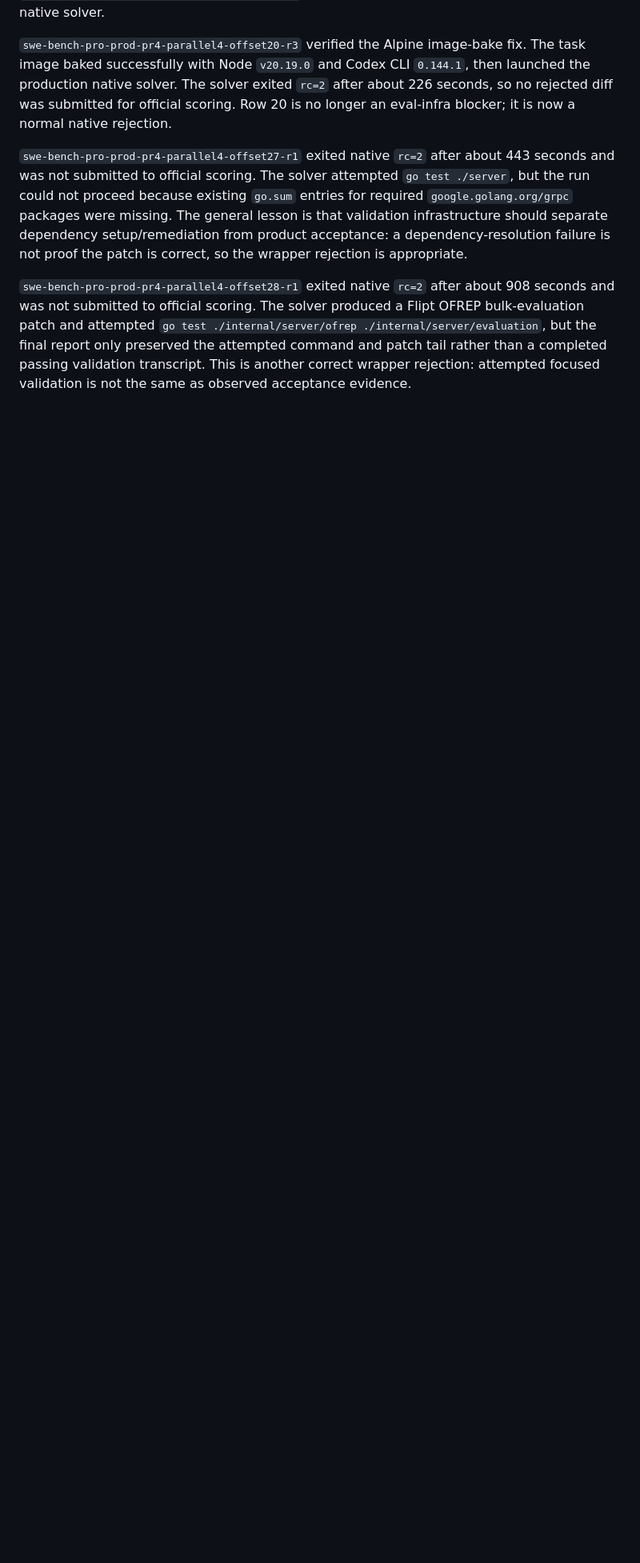
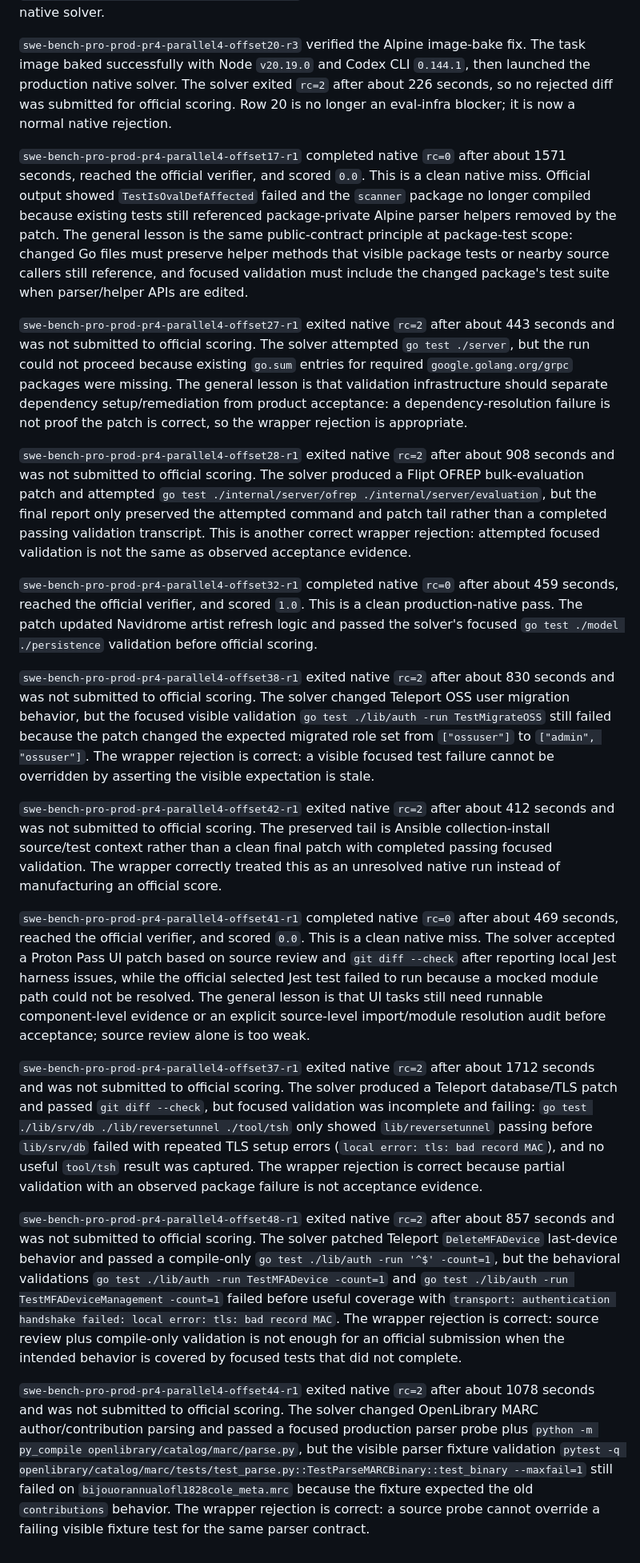
Before and after one commit to areshand/multiagent, a Markdown page: evaluation/reports/swe-bench-pro-prod-multiagent-first50-summary.md, the part around the change. Shown at 80% size. Rendered like a GitHub page; blank space fills up the shorter version.

Commit message:
Record remaining parallel failed row results

```diff
--- a/evaluation/reports/swe-bench-pro-prod-multiagent-first50-summary.md
+++ b/evaluation/reports/swe-bench-pro-prod-multiagent-first50-summary.md
@@ -487,6 +487,16 @@ fix. The task image baked successfully with Node `v20.19.0` and Codex CLI
 scoring. Row 20 is no longer an eval-infra blocker; it is now a normal native
 rejection.
 
+`swe-bench-pro-prod-pr4-parallel4-offset17-r1` completed native `rc=0` after
+about 1571 seconds, reached the official verifier, and scored `0.0`. This is a
+clean native miss. Official output showed `TestIsOvalDefAffected` failed and
+the `scanner` package no longer compiled because existing tests still referenced
+package-private Alpine parser helpers removed by the patch. The general lesson
+is the same public-contract principle at package-test scope: changed Go files
+must preserve helper methods that visible package tests or nearby source callers
+still reference, and focused validation must include the changed package's test
+suite when parser/helper APIs are edited.
+
 `swe-bench-pro-prod-pr4-parallel4-offset27-r1` exited native `rc=2` after about
 443 seconds and was not submitted to official scoring. The solver attempted
 `go test ./server`, but the run could not proceed because existing `go.sum`
@@ -503,3 +513,63 @@ report only preserved the attempted command and patch tail rather than a
 completed passing validation transcript. This is another correct wrapper
 rejection: attempted focused validation is not the same as observed acceptance
 evidence.
+
+`swe-bench-pro-prod-pr4-parallel4-offset32-r1` completed native `rc=0` after
+about 459 seconds, reached the official verifier, and scored `1.0`. This is a
+clean production-native pass. The patch updated Navidrome artist refresh logic
+and passed the solver's focused `go test ./model ./persistence` validation
+before official scoring.
+
+`swe-bench-pro-prod-pr4-parallel4-offset38-r1` exited native `rc=2` after about
+830 seconds and was not submitted to official scoring. The solver changed
+Teleport OSS user migration behavior, but the focused visible validation
+`go test ./lib/auth -run TestMigrateOSS` still failed because the patch changed
+the expected migrated role set from `["ossuser"]` to `["admin", "ossuser"]`.
+The wrapper rejection is correct: a visible focused test failure cannot be
+overridden by asserting the visible expectation is stale.
+
+`swe-bench-pro-prod-pr4-parallel4-offset42-r1` exited native `rc=2` after about
+412 seconds and was not submitted to official scoring. The preserved tail is
+Ansible collection-install source/test context rather than a clean final patch
+with completed passing focused validation. The wrapper correctly treated this as
+an unresolved native run instead of manufacturing an official score.
+
+`swe-bench-pro-prod-pr4-parallel4-offset41-r1` completed native `rc=0` after
+about 469 seconds, reached the official verifier, and scored `0.0`. This is a
+clean native miss. The solver accepted a Proton Pass UI patch based on source
+review and `git diff --check` after reporting local Jest harness issues, while
+the official selected Jest test failed to run because a mocked module path could
+not be resolved. The general lesson is that UI tasks still need runnable
+component-level evidence or an explicit source-level import/module resolution
+audit before acceptance; source review alone is too weak.
+
+`swe-bench-pro-prod-pr4-parallel4-offset37-r1` exited native `rc=2` after about
+1712 seconds and was not submitted to official scoring. The solver produced a
+Teleport database/TLS patch and passed `git diff --check`, but focused
+validation was incomplete and failing: `go test ./lib/srv/db ./lib/reversetunnel
+./tool/tsh` only showed `lib/reversetunnel` passing before `lib/srv/db` failed
+with repeated TLS setup errors (`local error: tls: bad record MAC`), and no
+useful `tool/tsh` result was captured. The wrapper rejection is correct because
+partial validation with an observed package failure is not acceptance evidence.
+
+`swe-bench-pro-prod-pr4-parallel4-offset48-r1` exited native `rc=2` after about
+857 seconds and was not submitted to official scoring. The solver patched
+Teleport `DeleteMFADevice` last-device behavior and passed a compile-only
+`go test ./lib/auth -run '^$' -count=1`, but the behavioral validations
+`go test ./lib/auth -run TestMFADevice -count=1` and
+`go test ./lib/auth -run TestMFADeviceManagement -count=1` failed before useful
+coverage with `transport: authentication handshake failed: local error: tls:
+bad record MAC`. The wrapper rejection is correct: source review plus
+compile-only validation is not enough for an official submission when the
+intended behavior is covered by focused tests that did not complete.
+
+`swe-bench-pro-prod-pr4-parallel4-offset44-r1` exited native `rc=2` after about
+1078 seconds and was not submitted to official scoring. The solver changed
+OpenLibrary MARC author/contribution parsing and passed a focused production
+parser probe plus `python -m py_compile openlibrary/catalog/marc/parse.py`, but
+the visible parser fixture validation
+`pytest -q openlibrary/catalog/marc/tests/test_parse.py::TestParseMARCBinary::test_binary --maxfail=1`
+still failed on `bijouorannualofl1828cole_meta.mrc` because the fixture expected
+the old `contributions` behavior. The wrapper rejection is correct: a source
+probe cannot override a failing visible fixture test for the same parser
+contract.
```
